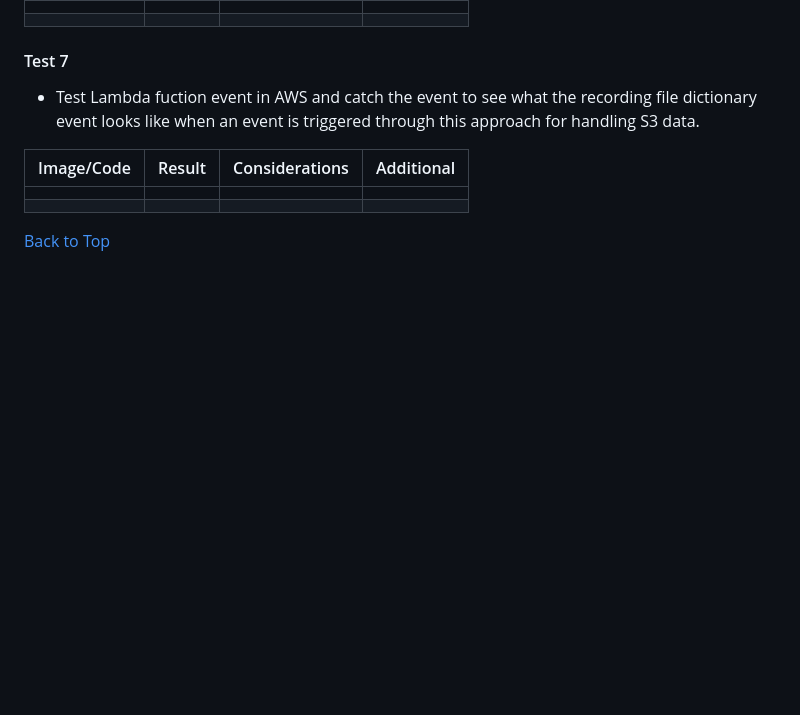
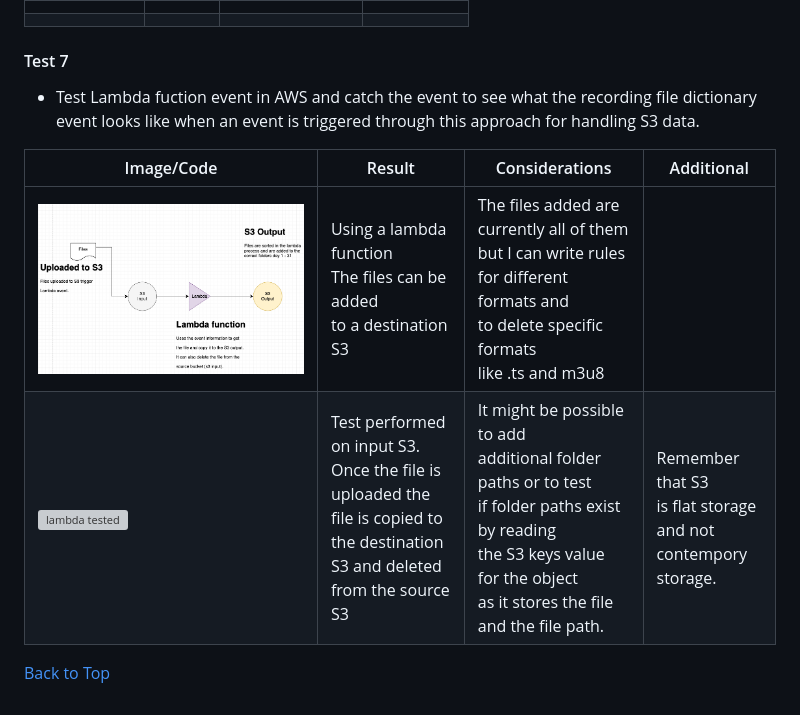
Before and after one commit to KristianColville1/mp4-url-recorder, a Markdown page: TESTING.md, the part around the change. GitHub-like rendering; pictures changed too: documentation/img/lambda-topology.png (added); blank space fills up the shorter version; grey boxes are pictures that could not be loaded.

Commit message:
Add test 7 to documentation and images for test

```diff
--- a/TESTING.md
+++ b/TESTING.md
@@ -147,9 +147,9 @@ Very important that we can advantage of the free tier for 1TB of data transer ou
 
 * Test Lambda fuction event in AWS and catch the event to see what the recording file dictionary event looks like when an event is triggered through this approach for handling S3 data.
 
-| Image/Code | Result | Considerations | Additional |
-| ---------- | ------ | -------------- | ---------- |
-|            |        |                |            |
-|            |        |                |            |
+| Image/Code                                            | Result                                                                                                                                            | Considerations                                                                                                                                                                                | Additional                                                                    |
+| ----------------------------------------------------- | ------------------------------------------------------------------------------------------------------------------------------------------------- | --------------------------------------------------------------------------------------------------------------------------------------------------------------------------------------------- | ----------------------------------------------------------------------------- |
+| ![lambda](documentation/img/lambda-topology.png)        | Using a lambda function<br />The files can be added<br />to a destination S3                                                                      | The files added are<br />currently all of them<br />but I can write rules<br />for different formats and <br />to delete specific formats<br />like .ts and m3u8                             |                                                                               |
+| ![lambda tested](documentation/tests/test-7-lambda.png) | Test performed on input S3.<br />Once the file is uploaded the<br />file is copied to the destination<br />S3 and deleted from the source<br />S3 | It might be possible to add<br />additional folder paths or to test<br />if folder paths exist by reading<br />the S3 keys value for the object<br />as it stores the file and the file path. | Remember that S3<br />is flat storage <br />and not contempory<br />storage. |
 
 [Back to Top](#table-of-contents)
```
Also changed, not shown: 1 other file.
